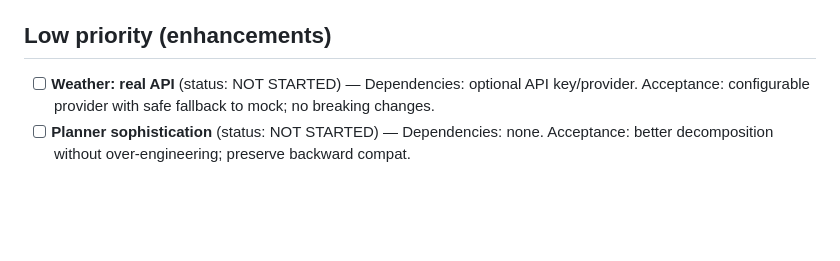
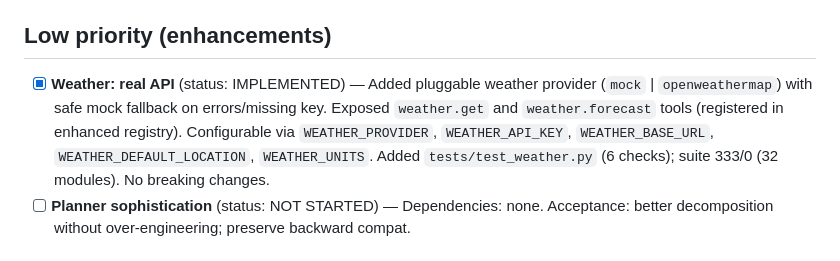
Before and after one commit to matif157/jarvis, a Markdown page: TASKS.md, the part around the change. Rendered like a GitHub page; blank space fills up the shorter version.

Commit message:
docs: mark weather real API as implemented

```diff
--- a/TASKS.md
+++ b/TASKS.md
@@ -14,7 +14,7 @@ Status keys: NOT STARTED | IN PROGRESS | IMPLEMENTED | TESTED | VERIFIED WORKING
 - [x] **Document class naming/API surface** (status: VERIFIED WORKING) — Added an "Architecture & naming" section to `README.md` disambiguating `tasks.TaskManager` (to-dos) vs `engine_tasks.TaskExecutor` (agent plans), `memory.Memory` vs `memory_enhanced.EnhancedMemory`, and the router/action-loop/engine hierarchy.
 
 ## Low priority (enhancements)
-- [ ] **Weather: real API** (status: NOT STARTED) — Dependencies: optional API key/provider. Acceptance: configurable provider with safe fallback to mock; no breaking changes.
+- [x] **Weather: real API** (status: IMPLEMENTED) — Added pluggable weather provider (`mock` | `openweathermap`) with safe mock fallback on errors/missing key. Exposed `weather.get` and `weather.forecast` tools (registered in enhanced registry). Configurable via `WEATHER_PROVIDER`, `WEATHER_API_KEY`, `WEATHER_BASE_URL`, `WEATHER_DEFAULT_LOCATION`, `WEATHER_UNITS`. Added `tests/test_weather.py` (6 checks); suite 333/0 (32 modules). No breaking changes.
 - [ ] **Planner sophistication** (status: NOT STARTED) — Dependencies: none. Acceptance: better decomposition without over-engineering; preserve backward compat.
 
 # Phase 4 Memory Control: All 10 user journeys verified - save, retrieve, correct, delete, export, edge cases
```
